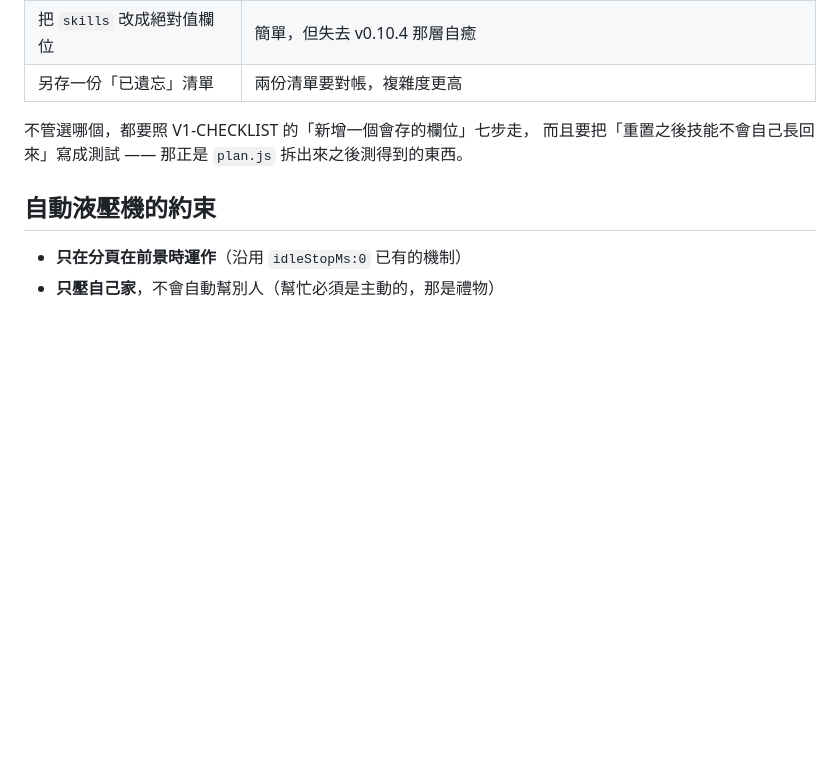
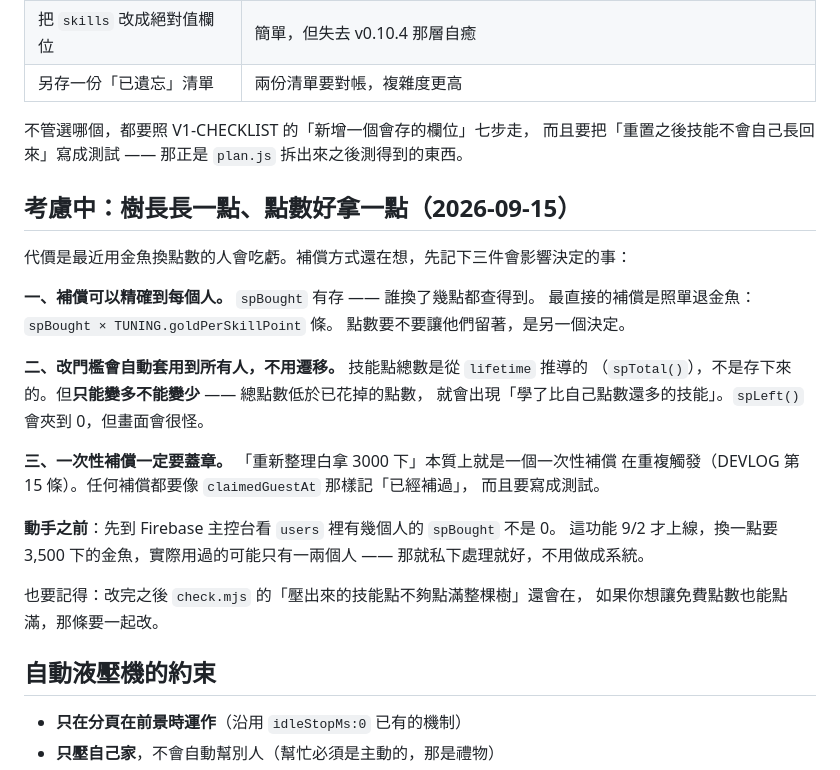
Before and after one commit to Methane1018/popgru, a Markdown page: docs/SKILLTREE.md, the part around the change. Rendered like a GitHub page; blank space fills up the shorter version.

Commit message:
docs: 記下「點數變好拿」時補償要注意的三件事
- spBought 有存，補償可以精確到每個人（照單退金魚）
- 技能點是推導的，改門檻自動套用所有人，但只能變多不能變少
- 一次性補償一定要蓋章 —— 白拿 3000 下的漏洞就是一次性補償重複觸發

Co-Authored-By: Claude Opus 5 (1M context) <noreply@anthropic.com>

```diff
--- a/docs/SKILLTREE.md
+++ b/docs/SKILLTREE.md
@@ -147,6 +147,29 @@ v0.9 之前連勝歸零、數字倒退的災難全都出在「絕對值欄位被
 而且要把「重置之後技能不會自己長回來」寫成測試 ——
 那正是 `plan.js` 拆出來之後測得到的東西。
 
+## 考慮中：樹長長一點、點數好拿一點（2026-09-15）
+
+代價是最近用金魚換點數的人會吃虧。補償方式還在想，先記下三件會影響決定的事：
+
+**一、補償可以精確到每個人。** `spBought` 有存 —— 誰換了幾點都查得到。
+最直接的補償是照單退金魚：`spBought × TUNING.goldPerSkillPoint` 條。
+點數要不要讓他們留著，是另一個決定。
+
+**二、改門檻會自動套用到所有人，不用遷移。** 技能點總數是從 `lifetime` 推導的
+（`spTotal()`），不是存下來的。但**只能變多不能變少** —— 總點數低於已花掉的點數，
+就會出現「學了比自己點數還多的技能」。`spLeft()` 會夾到 0，但畫面會很怪。
+
+**三、一次性補償一定要蓋章。** 「重新整理白拿 3000 下」本質上就是一個一次性補償
+在重複觸發（DEVLOG 第 15 條）。任何補償都要像 `claimedGuestAt` 那樣記「已經補過」，
+而且要寫成測試。
+
+**動手之前**：先到 Firebase 主控台看 `users` 裡有幾個人的 `spBought` 不是 0。
+這功能 9/2 才上線，換一點要 3,500 下的金魚，實際用過的可能只有一兩個人 ——
+那就私下處理就好，不用做成系統。
+
+也要記得：改完之後 `check.mjs` 的「壓出來的技能點不夠點滿整棵樹」還會在，
+如果你想讓免費點數也能點滿，那條要一起改。
+
 ## 自動液壓機的約束
 
 - **只在分頁在前景時運作**（沿用 `idleStopMs:0` 已有的機制）
```
